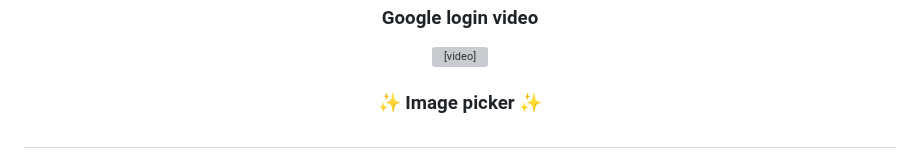
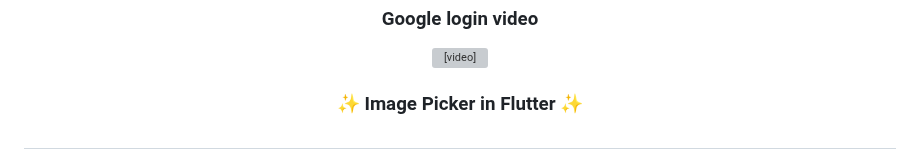
Before and after one commit to sanjuafre123/resume_app_daily_task, a Markdown page: README.md, the part around one of its changes. Rendered like a GitHub page; grey boxes are pictures that could not be loaded.

```diff
--- a/README.md
+++ b/README.md
@@ -310,7 +310,7 @@ SystemChrome.setPreferredOrientations([
 </div>
 
 
-<h3 align="center"> ✨  Image picker ✨ </h3>
+<h3 align="center"> ✨ Image Picker in Flutter ✨ </h3>
 
 <h1 align="center"></h1>
 <div align ="center">
```
Also changed, not shown: other parts of README.md (+1 -1 lines).
